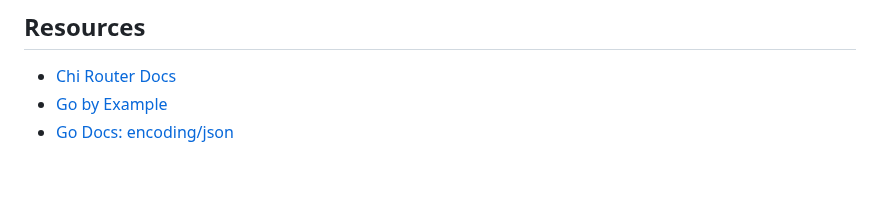
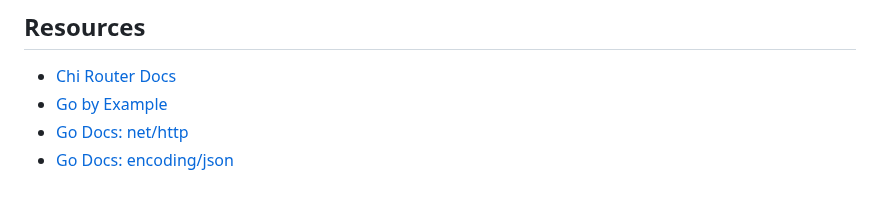
Before and after one commit to edaywalid/go-beyond-javascript, a Markdown page: docs/code.md, the part around the change. Rendered like a GitHub page.

Commit message:
added net/http in resources

```diff
--- a/docs/code.md
+++ b/docs/code.md
@@ -341,4 +341,5 @@ func deletePost(w http.ResponseWriter, r *http.Request) {
 
   - [Chi Router Docs](https://pkg.go.dev/github.com/go-chi/chi/v5)
   - [Go by Example](https://gobyexample.com)
+  - [Go Docs: net/http](https://pkg.go.dev/net/http)
   - [Go Docs: encoding/json](https://pkg.go.dev/encoding/json)
```
